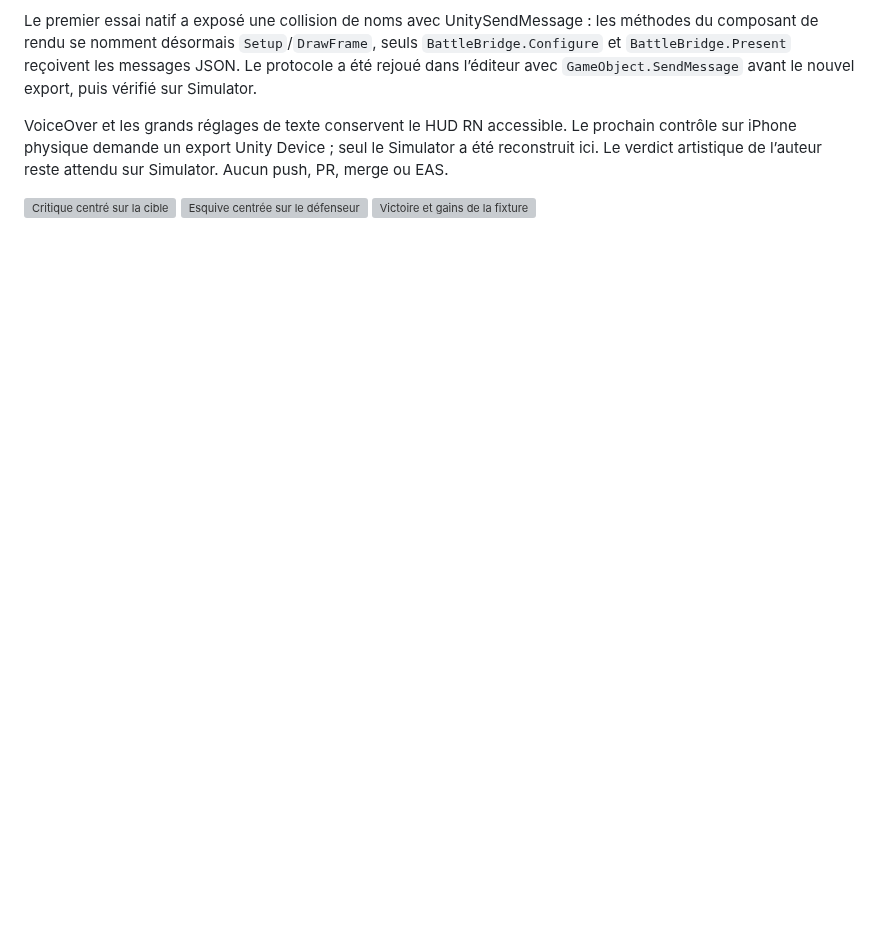
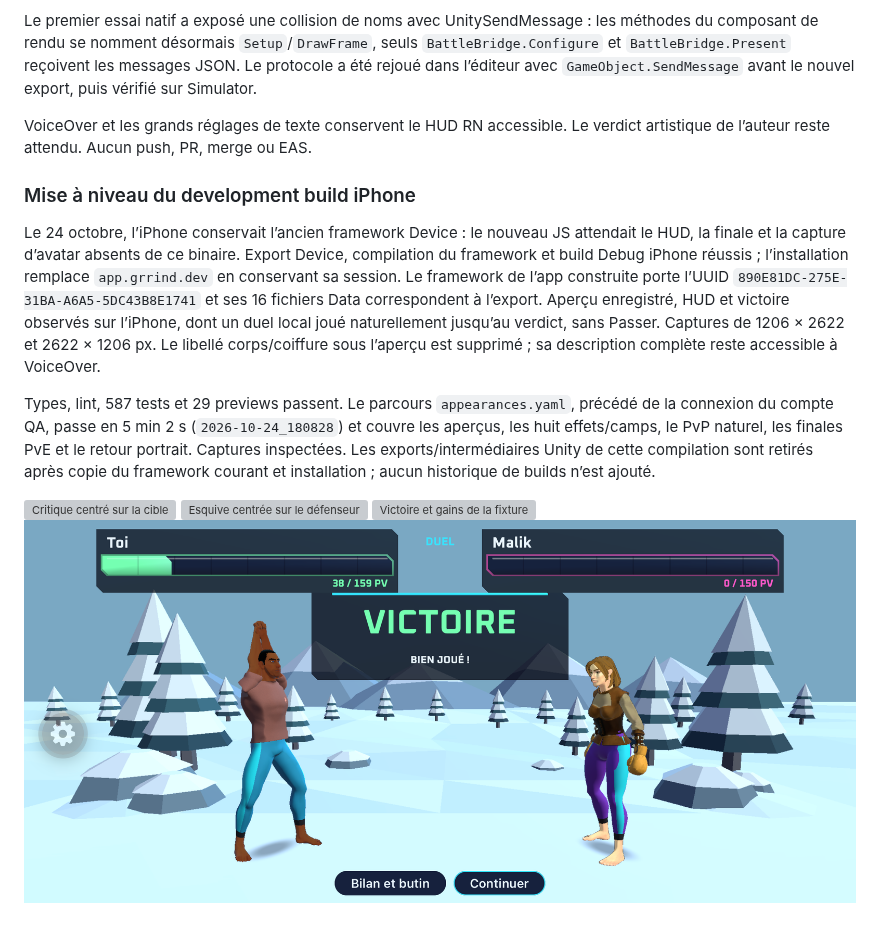
Before and after one commit to younesdiouri/grrind-app, a Markdown page: docs/design/combat-presentation.md, the part around the change. Rendered like a GitHub page; pictures changed too: docs/design/combat-presentation/iphone-victory.png (added); blank space fills up the shorter version; grey boxes are pictures that could not be loaded.

Commit message:
fix(avatar): retirer la légende et actualiser la preuve iPhone
Conserver la description VoiceOver et adapter les assertions de persistance. Documenter le development build iPhone réinstallé avec le framework Unity courant, les aperçus et la victoire vérifiés sur appareil. Refs #265.

```diff
--- a/docs/design/combat-presentation.md
+++ b/docs/design/combat-presentation.md
@@ -67,10 +67,27 @@ du composant de rendu se nomment désormais `Setup`/`DrawFrame`, seuls `BattleBr
 et `BattleBridge.Present` reçoivent les messages JSON. Le protocole a été rejoué dans l’éditeur
 avec `GameObject.SendMessage` avant le nouvel export, puis vérifié sur Simulator.
 
-VoiceOver et les grands réglages de texte conservent le HUD RN accessible. Le prochain contrôle
-sur iPhone physique demande un export Unity Device ; seul le Simulator a été reconstruit ici.
-Le verdict artistique de l’auteur reste attendu sur Simulator. Aucun push, PR, merge ou EAS.
+VoiceOver et les grands réglages de texte conservent le HUD RN accessible.
+Le verdict artistique de l’auteur reste attendu. Aucun push, PR, merge ou EAS.
+
+### Mise à niveau du development build iPhone
+
+Le 24 octobre, l’iPhone conservait l’ancien framework Device : le nouveau JS attendait le HUD,
+la finale et la capture d’avatar absents de ce binaire. Export Device, compilation du framework
+et build Debug iPhone réussis ; l’installation remplace `app.grrind.dev` en conservant sa session.
+Le framework de l’app construite porte l’UUID `890E81DC-275E-31BA-A6A5-5DC43B8E1741` et ses
+16 fichiers Data correspondent à l’export. Aperçu enregistré, HUD et victoire observés sur
+l’iPhone, dont un duel local joué naturellement jusqu’au verdict, sans Passer.
+Captures de 1206 × 2622 et 2622 × 1206 px. Le libellé corps/coiffure sous l’aperçu
+est supprimé ; sa description complète reste accessible à VoiceOver.
+
+Types, lint, 587 tests et 29 previews passent. Le parcours `appearances.yaml`, précédé de la
+connexion du compte QA, passe en 5 min 2 s (`2026-10-24_180828`) et couvre les aperçus,
+les huit effets/camps, le PvP naturel, les finales PvE et le retour portrait. Captures inspectées.
+Les exports/intermédiaires Unity de cette compilation sont retirés après copie du framework
+courant et installation ; aucun historique de builds n’est ajouté.
 
 ![Critique centré sur la cible](combat-presentation/critical.png)
 ![Esquive centrée sur le défenseur](combat-presentation/dodge.png)
 ![Victoire et gains de la fixture](combat-presentation/victory-gains.png)
+![Victoire Unity sur iPhone](combat-presentation/iphone-victory.png)
```
Also changed, not shown: 2 other files.
